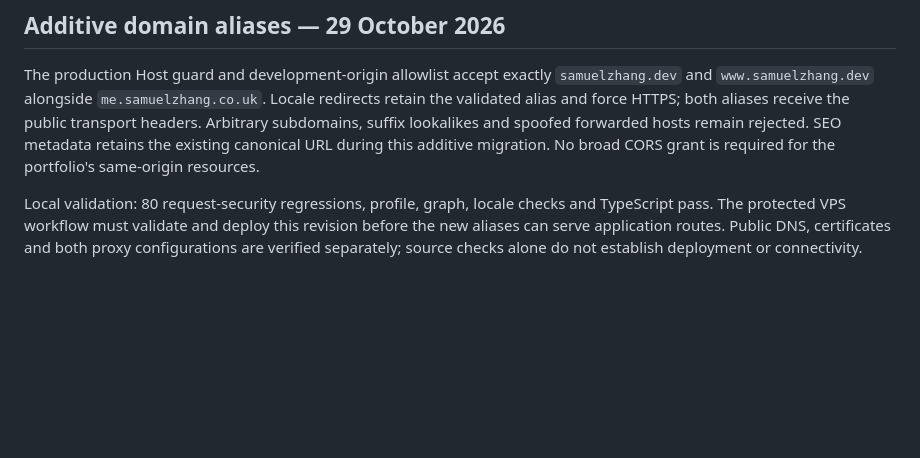
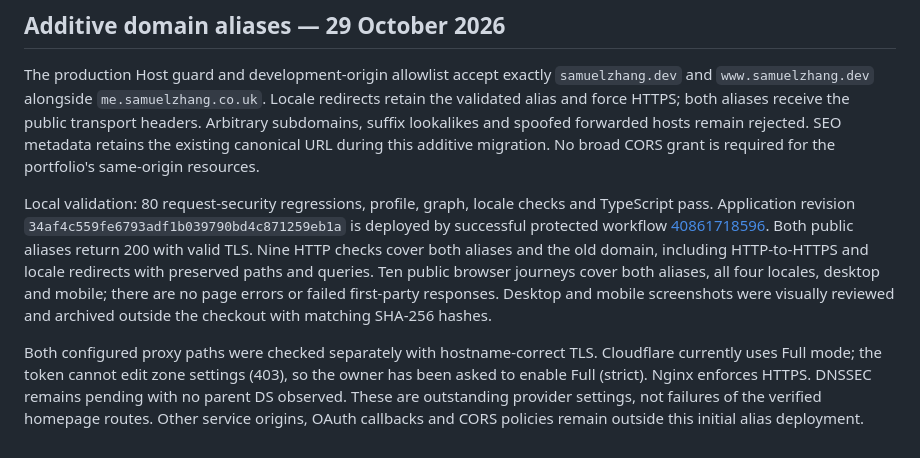
Before and after one commit to samuel-zhang01/samuel-homepage, a Markdown page: docs/VERIFICATION.md, the part around the change. Rendered like a GitHub page; blank space fills up the shorter version.

Commit message:
Record verified domain alias deployment [skip ci]

```diff
--- a/docs/VERIFICATION.md
+++ b/docs/VERIFICATION.md
@@ -948,7 +948,19 @@ URL during this additive migration. No broad CORS grant is required for the
 portfolio's same-origin resources.
 
 Local validation: 80 request-security regressions, profile, graph, locale checks
-and TypeScript pass. The protected VPS workflow must validate and deploy this
-revision before the new aliases can serve application routes. Public DNS,
-certificates and both proxy configurations are verified separately; source
-checks alone do not establish deployment or connectivity.
+and TypeScript pass. Application revision `34af4c559fe6793adf1b039790bd4c871259eb1a`
+is deployed by successful protected workflow
+[40861718596](https://github.com/samuel-zhang01/samuel-homepage/actions/runs/40861718596).
+Both public aliases return 200 with valid TLS. Nine HTTP checks cover both aliases
+and the old domain, including HTTP-to-HTTPS and locale redirects with preserved
+paths and queries. Ten public browser journeys cover both aliases, all four
+locales, desktop and mobile; there are no page errors or failed first-party
+responses. Desktop and mobile screenshots were visually reviewed and archived
+outside the checkout with matching SHA-256 hashes.
+
+Both configured proxy paths were checked separately with hostname-correct TLS.
+Cloudflare currently uses Full mode; the token cannot edit zone settings (403),
+so the owner has been asked to enable Full (strict). Nginx enforces HTTPS.
+DNSSEC remains pending with no parent DS observed. These are outstanding provider
+settings, not failures of the verified homepage routes. Other service origins,
+OAuth callbacks and CORS policies remain outside this initial alias deployment.
```
Also changed, not shown: continue.md (+4 -1 lines).
